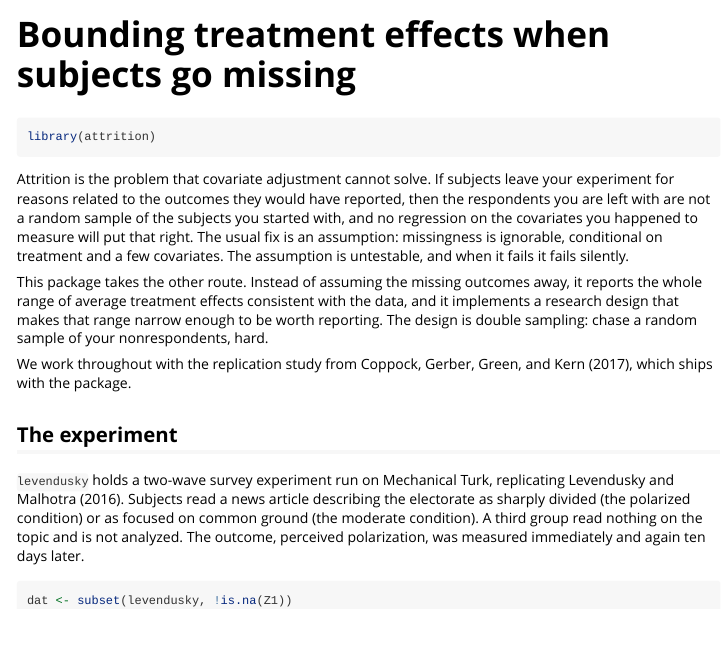
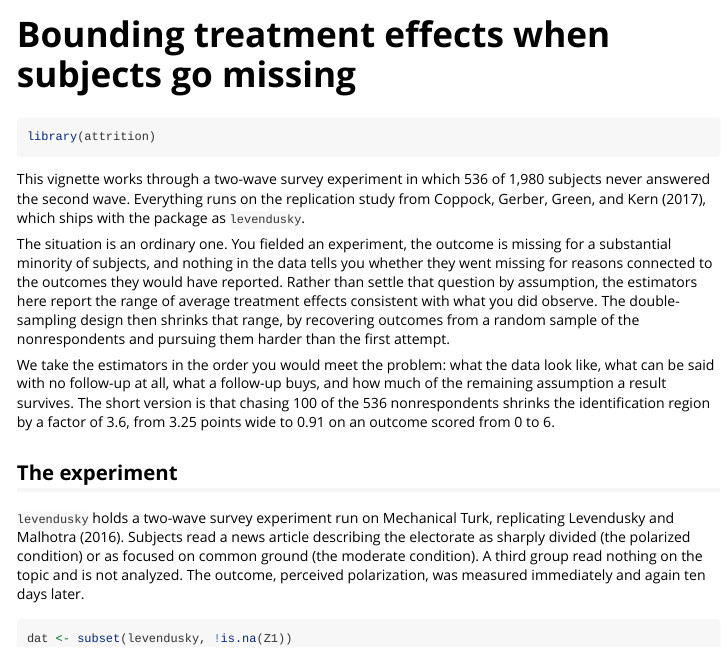
Before and after one commit to acoppock/attrition, an R Markdown document (vignettes/attrition.Rmd): the page in a window 1100 px wide, from its top. Rendered offline with R 4.5, knitr and Pandoc, with nearby package versions; long lines of code are wrapped.

Commit message:
Reopen the vignette the same way as the README
It opened on the claim that attrition is the problem covariate adjustment
cannot solve, which is an argument about the literature rather than an entry
point for a reader who has an experiment with holes in it.

Now it names the situation (an outcome missing for a substantial minority of
subjects, with nothing in the data to say whether they went missing for reasons
connected to the outcome), says what the estimators do about it, and states the
result before working up to it: chasing 100 of the 536 nonrespondents shrinks
the identification region by a factor of 3.6, from 3.25 points wide to 0.91.

All four numbers in the new opening were checked against the pipeline rather
than carried over from the old text.

Co-Authored-By: Claude Opus 5 <noreply@anthropic.com>

````diff
--- a/vignettes/attrition.Rmd
+++ b/vignettes/attrition.Rmd
@@ -16,11 +16,11 @@ options(digits = 4)
 library(attrition)
 ```
 
-Attrition is the problem that covariate adjustment cannot solve. If subjects leave your experiment for reasons related to the outcomes they would have reported, then the respondents you are left with are not a random sample of the subjects you started with, and no regression on the covariates you happened to measure will put that right. The usual fix is an assumption: missingness is ignorable, conditional on treatment and a few covariates. The assumption is untestable, and when it fails it fails silently.
+This vignette works through a two-wave survey experiment in which 536 of 1,980 subjects never answered the second wave. Everything runs on the replication study from Coppock, Gerber, Green, and Kern (2017), which ships with the package as `levendusky`.
 
-This package takes the other route. Instead of assuming the missing outcomes away, it reports the whole range of average treatment effects consistent with the data, and it implements a research design that makes that range narrow enough to be worth reporting. The design is double sampling: chase a random sample of your nonrespondents, hard.
+The situation is an ordinary one. You fielded an experiment, the outcome is missing for a substantial minority of subjects, and nothing in the data tells you whether they went missing for reasons connected to the outcomes they would have reported. Rather than settle that question by assumption, the estimators here report the range of average treatment effects consistent with what you did observe. The double-sampling design then shrinks that range, by recovering outcomes from a random sample of the nonrespondents and pursuing them harder than the first attempt.
 
-We work throughout with the replication study from Coppock, Gerber, Green, and Kern (2017), which ships with the package.
+We take the estimators in the order you would meet the problem: what the data look like, what can be said with no follow-up at all, what a follow-up buys, and how much of the remaining assumption a result survives. The short version is that chasing 100 of the 536 nonrespondents shrinks the identification region by a factor of 3.6, from 3.25 points wide to 0.91 on an outcome scored from 0 to 6.
 
 ## The experiment
 
````
